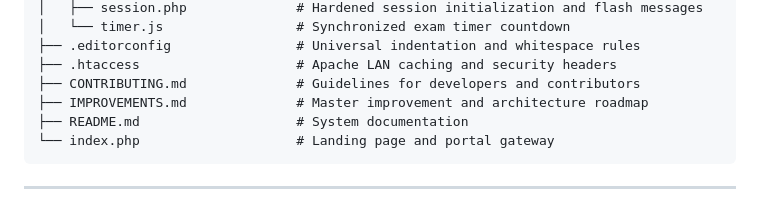
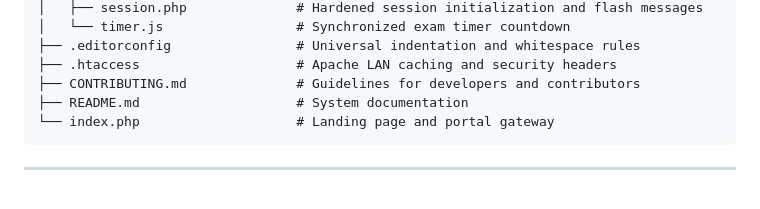
Before and after one commit to ujjaldas-11/online-exam-system, a Markdown page: README.md, the part around the change. GitHub-like rendering.

Commit message:
docs(readme): remove IMPROVEMENTS.md from file tree

````diff
--- a/README.md
+++ b/README.md
@@ -114,7 +114,6 @@ online-exam-system/
 ├── .editorconfig                # Universal indentation and whitespace rules
 ├── .htaccess                    # Apache LAN caching and security headers
 ├── CONTRIBUTING.md              # Guidelines for developers and contributors
-├── IMPROVEMENTS.md              # Master improvement and architecture roadmap
 ├── README.md                    # System documentation
 └── index.php                    # Landing page and portal gateway
 ```
````
